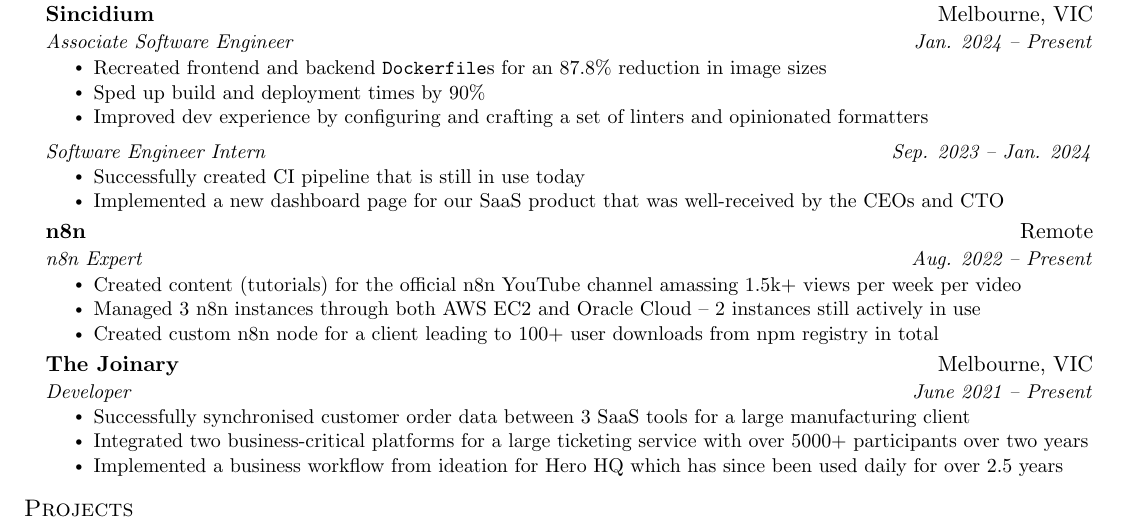
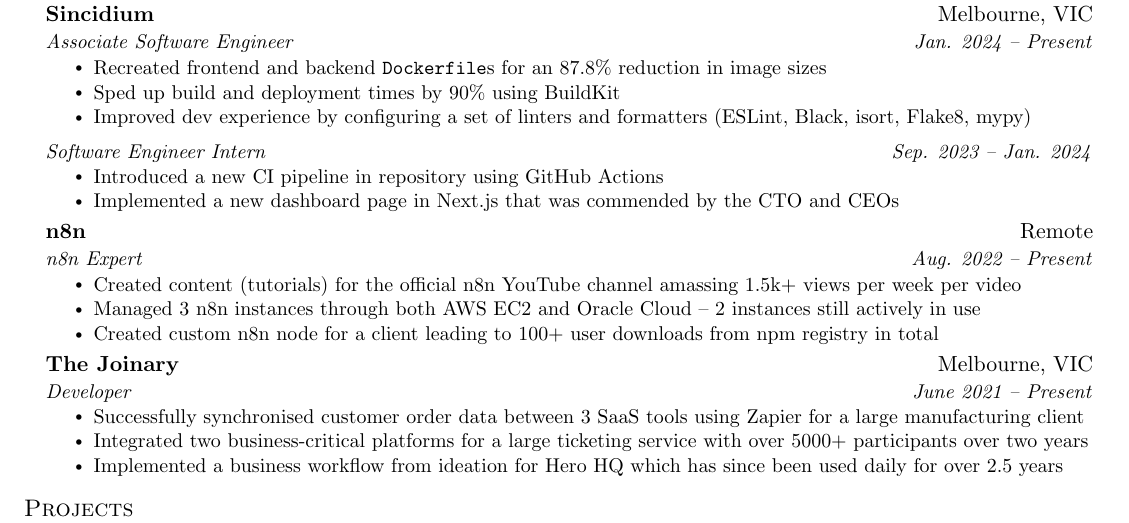
Before and after one commit to d4vidsha/cv, a LaTeX CV (resume/main.tex): part of the page, cut so that both start at the same text. Compiled offline with pdfLaTeX.

Commit message:
fix: apply recommendations from Apuroop

```diff
--- a/resume/main.tex
+++ b/resume/main.tex
@@ -143,17 +143,17 @@
       {Associate Software Engineer}{Jan. 2024 -- Present}
       \resumeItemListStart
         \resumeItem{Recreated frontend and backend \texttt{Dockerfile}s for an 87.8\% reduction in image sizes}
-        \resumeItem{Sped up build and deployment times by 90\%}
-        \resumeItem{Improved dev experience by configuring and crafting a set of linters and opinionated formatters}
+        \resumeItem{Sped up build and deployment times by 90\% using BuildKit}
+        \resumeItem{Improved dev experience by configuring a set of linters and formatters (ESLint, Black, isort, Flake8, mypy)}
       \resumeItemListEnd
 
 % -----------Multiple Positions Heading-----------
    \resumeSubSubheading
     {Software Engineer Intern}{Sep. 2023 -- Jan. 2024}
     \resumeItemListStart
-      \resumeItem{Successfully created CI pipeline that is still in use today}
+      \resumeItem{Introduced a new CI pipeline in repository using GitHub Actions}
     %   \resumeItem{CTO and coworkers appreciated the very well-written and coherent frontend code}
-      \resumeItem{Implemented a new dashboard page for our SaaS product that was well-received by the CEOs and CTO}
+      \resumeItem{Implemented a new dashboard page in Next.js that was commended by the CTO and CEOs}
     \resumeItemListEnd
 %-------------------------------------------
 
@@ -170,7 +170,7 @@
       {The Joinary}{Melbourne, VIC}
       {Developer}{June 2021 -- Present}
       \resumeItemListStart
-        \resumeItem{Successfully synchronised customer order data between 3 SaaS tools for a large manufacturing client}
+        \resumeItem{Successfully synchronised customer order data between 3 SaaS tools using Zapier for a large manufacturing client}
         \resumeItem{Integrated two business-critical platforms for a large ticketing service with over 5000+ participants over two years}
         \resumeItem{Implemented a business workflow from ideation for Hero HQ which has since been used daily for over 2.5 years}
       \resumeItemListEnd
```
Also changed, not shown: resume.pdf.
